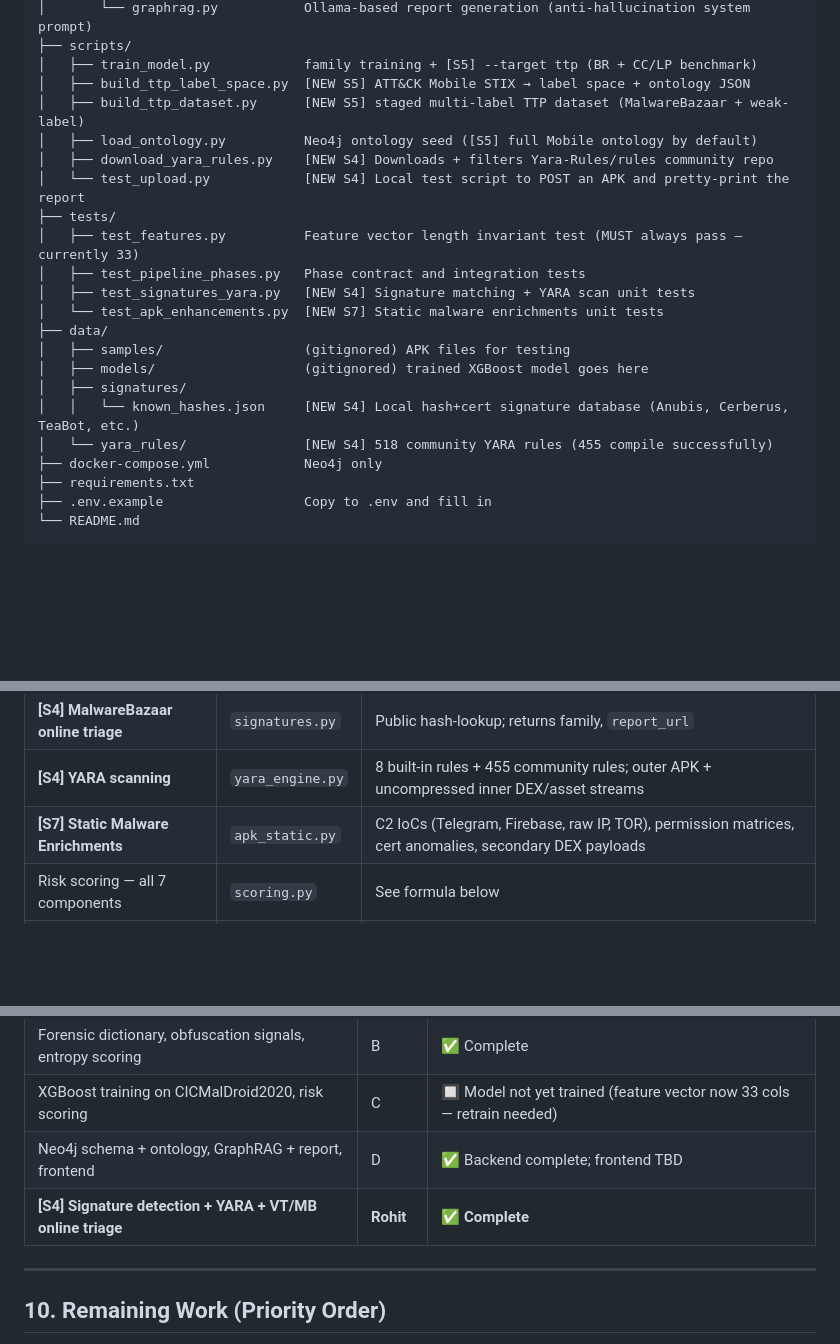
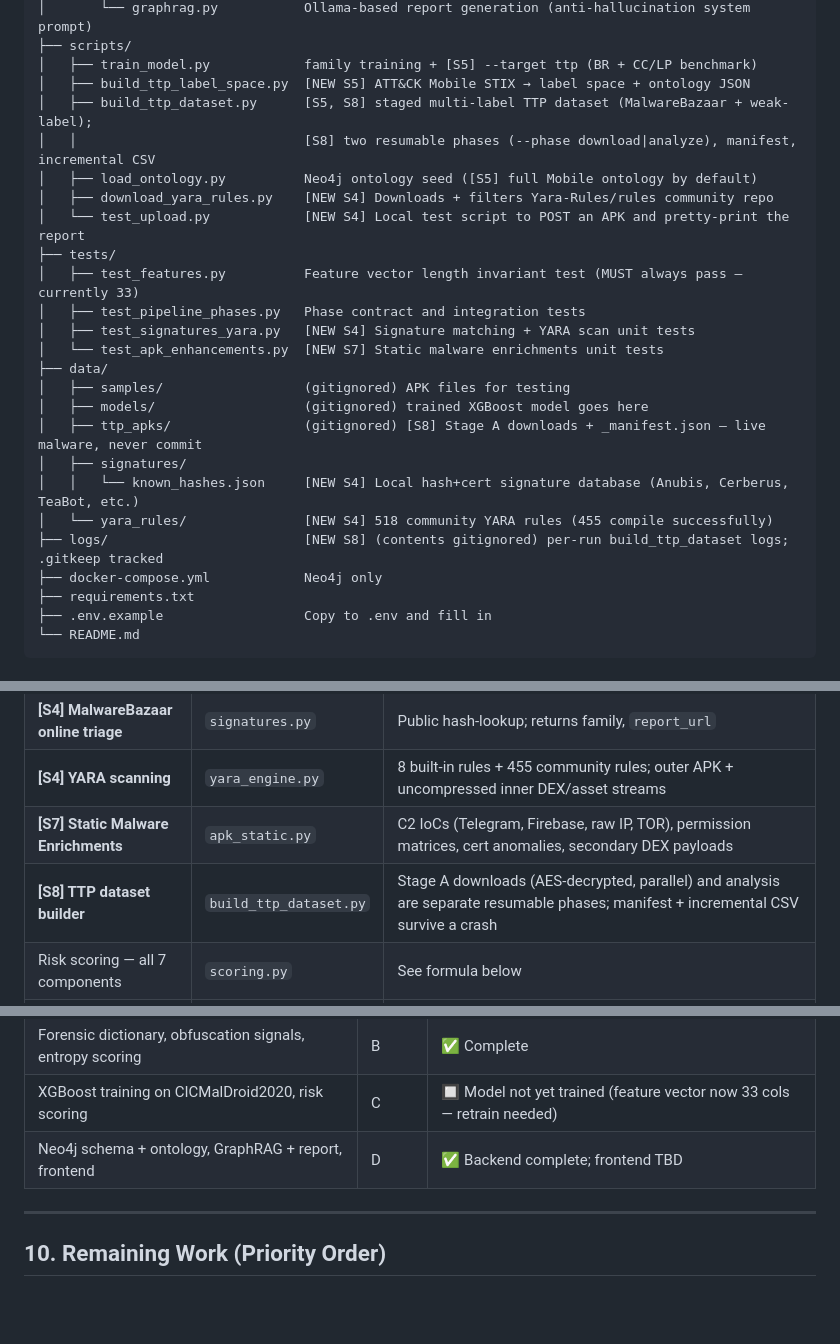
Before and after one commit to rohit-sundar/guardgraph-ai, a Markdown page: TEAM_CONTEXT.md, 3 parts joined by grey strips. Drawn GitHub-style; blank space fills up the shorter version.

```diff
--- a/TEAM_CONTEXT.md
+++ b/TEAM_CONTEXT.md
@@ -295,7 +319,8 @@ guardgraph-ai/
 ├── scripts/
 │   ├── train_model.py            family training + [S5] --target ttp (BR + CC/LP benchmark)
 │   ├── build_ttp_label_space.py  [NEW S5] ATT&CK Mobile STIX → label space + ontology JSON
-│   ├── build_ttp_dataset.py      [NEW S5] staged multi-label TTP dataset (MalwareBazaar + weak-label)
+│   ├── build_ttp_dataset.py      [S5, S8] staged multi-label TTP dataset (MalwareBazaar + weak-label);
+│   │                             [S8] two resumable phases (--phase download|analyze), manifest, incremental CSV
 │   ├── load_ontology.py          Neo4j ontology seed ([S5] full Mobile ontology by default)
 │   ├── download_yara_rules.py    [NEW S4] Downloads + filters Yara-Rules/rules community repo
 │   └── test_upload.py            [NEW S4] Local test script to POST an APK and pretty-print the report
@@ -307,9 +332,11 @@ guardgraph-ai/
 ├── data/
 │   ├── samples/                  (gitignored) APK files for testing
 │   ├── models/                   (gitignored) trained XGBoost model goes here
+│   ├── ttp_apks/                 (gitignored) [S8] Stage A downloads + _manifest.json — live malware, never commit
 │   ├── signatures/
 │   │   └── known_hashes.json     [NEW S4] Local hash+cert signature database (Anubis, Cerberus, TeaBot, etc.)
 │   └── yara_rules/               [NEW S4] 518 community YARA rules (455 compile successfully)
+├── logs/                         [NEW S8] (contents gitignored) per-run build_ttp_dataset logs; .gitkeep tracked
 ├── docker-compose.yml            Neo4j only
 ├── requirements.txt
 ├── .env.example                  Copy to .env and fill in
@@ -340,6 +367,7 @@ guardgraph-ai/
 | **[S4] MalwareBazaar online triage** | `signatures.py` | Public hash-lookup; returns family, `report_url` |
 | **[S4] YARA scanning** | `yara_engine.py` | 8 built-in rules + 455 community rules; outer APK + uncompressed inner DEX/asset streams |
 | **[S7] Static Malware Enrichments** | `apk_static.py` | C2 IoCs (Telegram, Firebase, raw IP, TOR), permission matrices, cert anomalies, secondary DEX payloads |
+| **[S8] TTP dataset builder** | `build_ttp_dataset.py` | Stage A downloads (AES-decrypted, parallel) and analysis are separate resumable phases; manifest + incremental CSV survive a crash |
 | Risk scoring — all 7 components | `scoring.py` | See formula below |
 | Neo4j hot-path cache lookup | `cache.py` | Degrades gracefully on DB outage |
 | MITRE ontology retrieval | `ontology.py` | Used by GraphRAG for grounded context |
@@ -775,7 +803,6 @@ python scripts/train_model.py
 | Forensic dictionary, obfuscation signals, entropy scoring | B | ✅ Complete |
 | XGBoost training on CICMalDroid2020, risk scoring | C | 🔲 Model not yet trained (feature vector now 33 cols — retrain needed) |
 | Neo4j schema + ontology, GraphRAG + report, frontend | D | ✅ Backend complete; frontend TBD |
-| **[S4] Signature detection + YARA + VT/MB online triage** | **Rohit** | **✅ Complete** |
 
 ---
 
```
Also changed, not shown: other parts of TEAM_CONTEXT.md (+24 -0 lines), README.md (+8 -1 lines).
